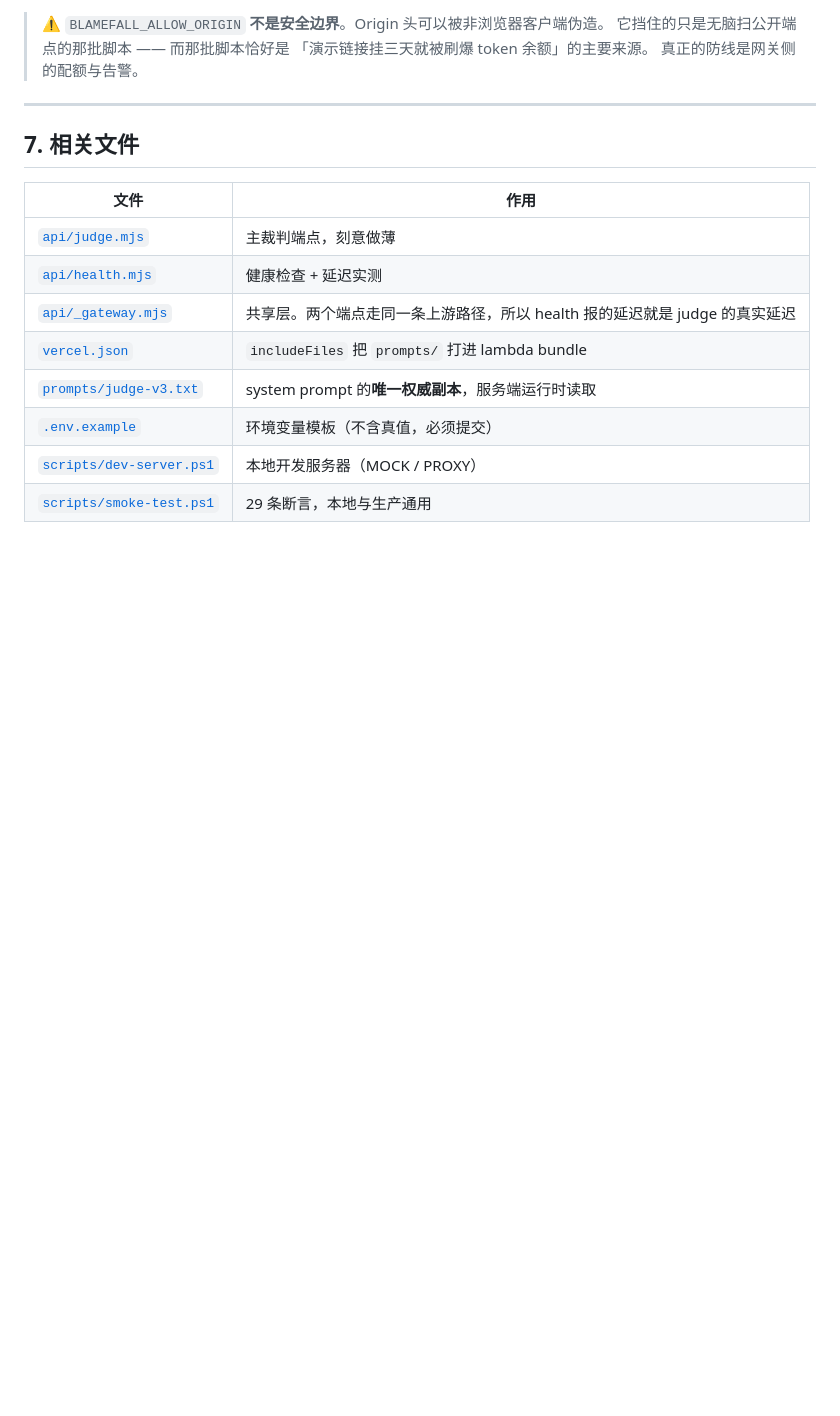
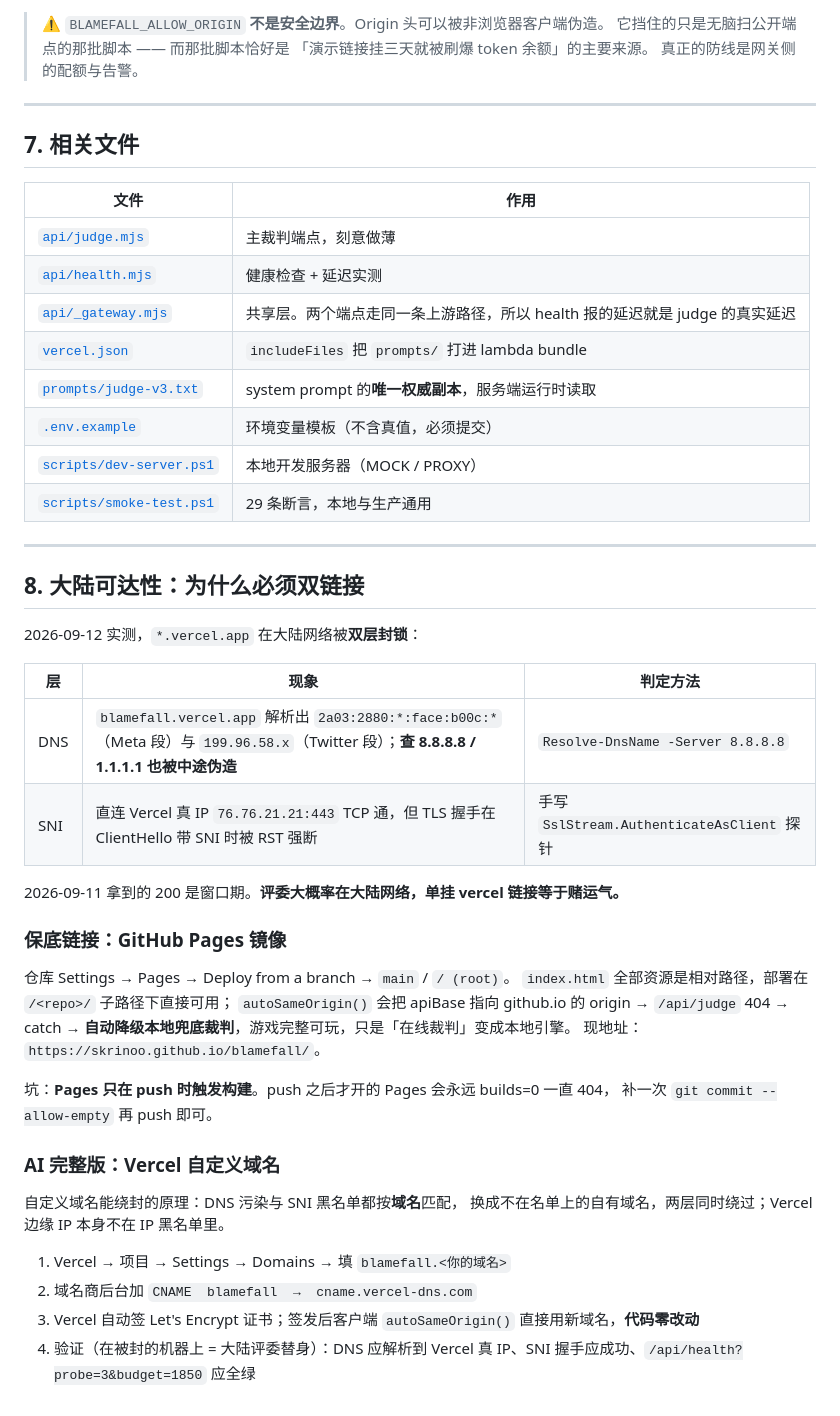
Before and after one commit to skrinoo/blamefall, a Markdown page: docs/DEPLOY.md, the part around the change. Rendered like a GitHub page; blank space fills up the shorter version.

```diff
--- a/docs/DEPLOY.md
+++ b/docs/DEPLOY.md
@@ -292,3 +292,37 @@ $env:BLAMEFALL_API_KEY  = '<密钥>'
 | [`.env.example`](../.env.example) | 环境变量模板（不含真值，必须提交） |
 | [`scripts/dev-server.ps1`](../scripts/dev-server.ps1) | 本地开发服务器（MOCK / PROXY） |
 | [`scripts/smoke-test.ps1`](../scripts/smoke-test.ps1) | 29 条断言，本地与生产通用 |
+
+---
+
+## 8. 大陆可达性：为什么必须双链接
+
+2026-09-12 实测，`*.vercel.app` 在大陆网络被**双层封锁**：
+
+| 层 | 现象 | 判定方法 |
+|---|---|---|
+| DNS | `blamefall.vercel.app` 解析出 `2a03:2880:*:face:b00c:*`（Meta 段）与 `199.96.58.x`（Twitter 段）；**查 8.8.8.8 / 1.1.1.1 也被中途伪造** | `Resolve-DnsName -Server 8.8.8.8` |
+| SNI | 直连 Vercel 真 IP `76.76.21.21:443` TCP 通，但 TLS 握手在 ClientHello 带 SNI 时被 RST 强断 | 手写 `SslStream.AuthenticateAsClient` 探针 |
+
+2026-09-11 拿到的 200 是窗口期。**评委大概率在大陆网络，单挂 vercel 链接等于赌运气。**
+
+### 保底链接：GitHub Pages 镜像
+
+仓库 Settings → Pages → Deploy from a branch → `main` / `/ (root)`。
+`index.html` 全部资源是相对路径，部署在 `/<repo>/` 子路径下直接可用；
+`autoSameOrigin()` 会把 apiBase 指向 github.io 的 origin → `/api/judge` 404 → catch →
+**自动降级本地兜底裁判**，游戏完整可玩，只是「在线裁判」变成本地引擎。
+现地址：`https://skrinoo.github.io/blamefall/`。
+
+坑：**Pages 只在 push 时触发构建**。push 之后才开的 Pages 会永远 builds=0 一直 404，
+补一次 `git commit --allow-empty` 再 push 即可。
+
+### AI 完整版：Vercel 自定义域名
+
+自定义域名能绕封的原理：DNS 污染与 SNI 黑名单都按**域名**匹配，
+换成不在名单上的自有域名，两层同时绕过；Vercel 边缘 IP 本身不在 IP 黑名单里。
+
+1. Vercel → 项目 → Settings → Domains → 填 `blamefall.<你的域名>`
+2. 域名商后台加 `CNAME  blamefall  →  cname.vercel-dns.com`
+3. Vercel 自动签 Let's Encrypt 证书；签发后客户端 `autoSameOrigin()` 直接用新域名，**代码零改动**
+4. 验证（在被封的机器上 = 大陆评委替身）：DNS 应解析到 Vercel 真 IP、SNI 握手应成功、`/api/health?probe=3&budget=1850` 应全绿
```
Also changed, not shown: README.md (+3 -2 lines), docs/DEVLOG.md (+19 -1 lines).
